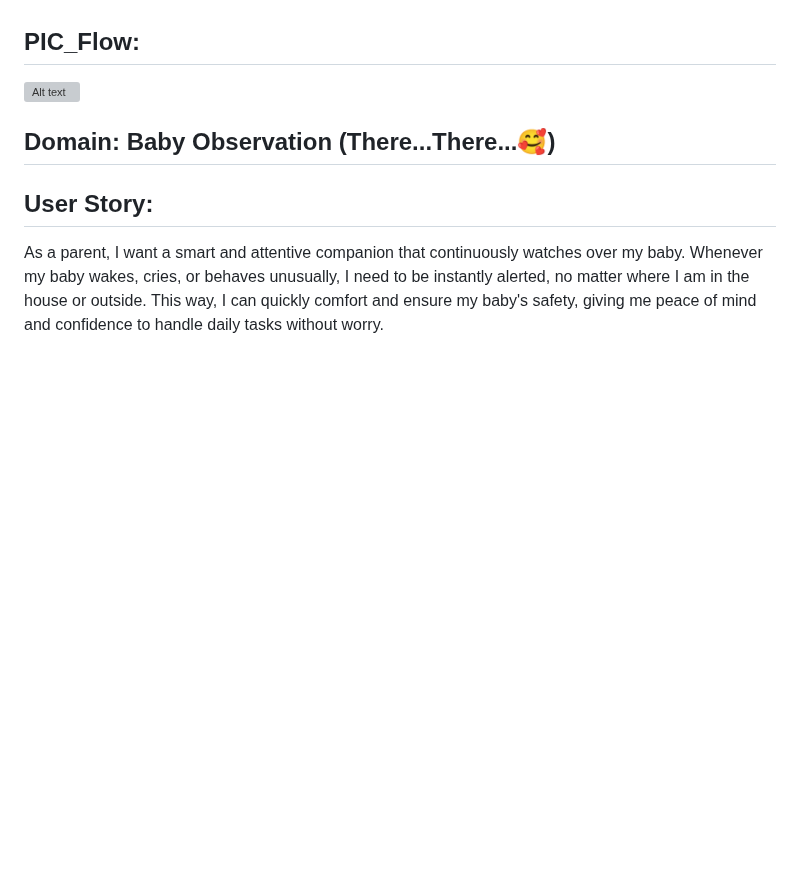
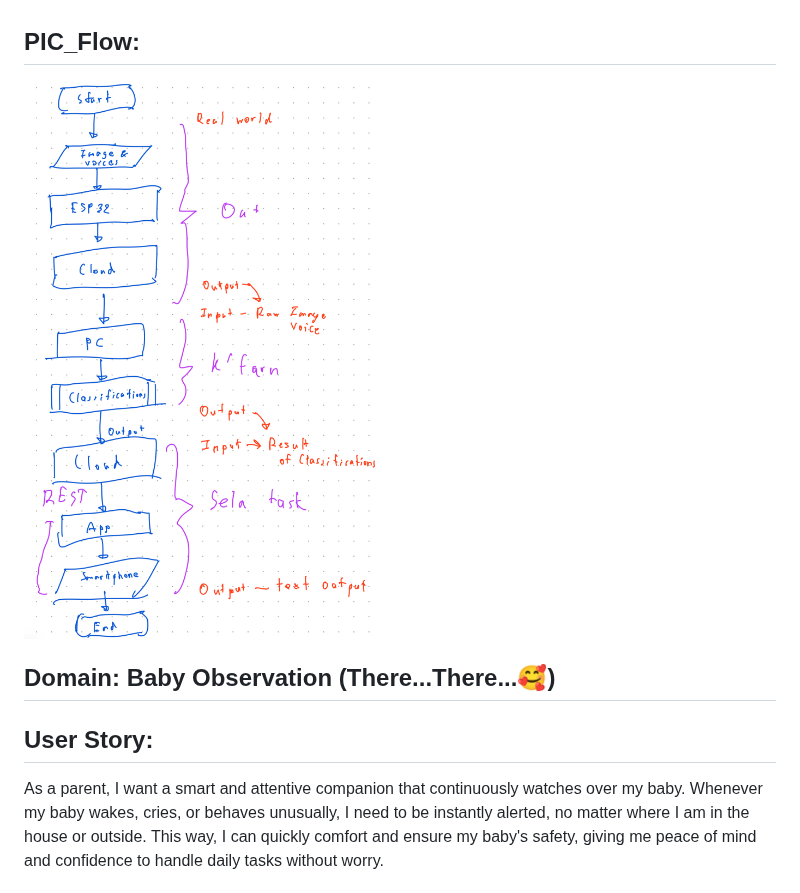
Before and after one commit to selavan/ict720_software_2025_TBD, a Markdown page: README.md, the part around the change. Drawn GitHub-style; blank space fills up the shorter version; grey boxes are pictures that could not be loaded.

```diff
--- a/README.md
+++ b/README.md
@@ -10,7 +10,7 @@
 3. Yanavut CHAWAPHANTH --> _[Image_Object_Detection]_
 
 ## PIC_Flow:
-<img src="PIC_Flow.png" alt="Alt text" width="750">
+<img src="images/PIC.png" alt="Alt text" width="750">
 
 ## Domain: Baby Observation (There...There...🥰)
 
```
